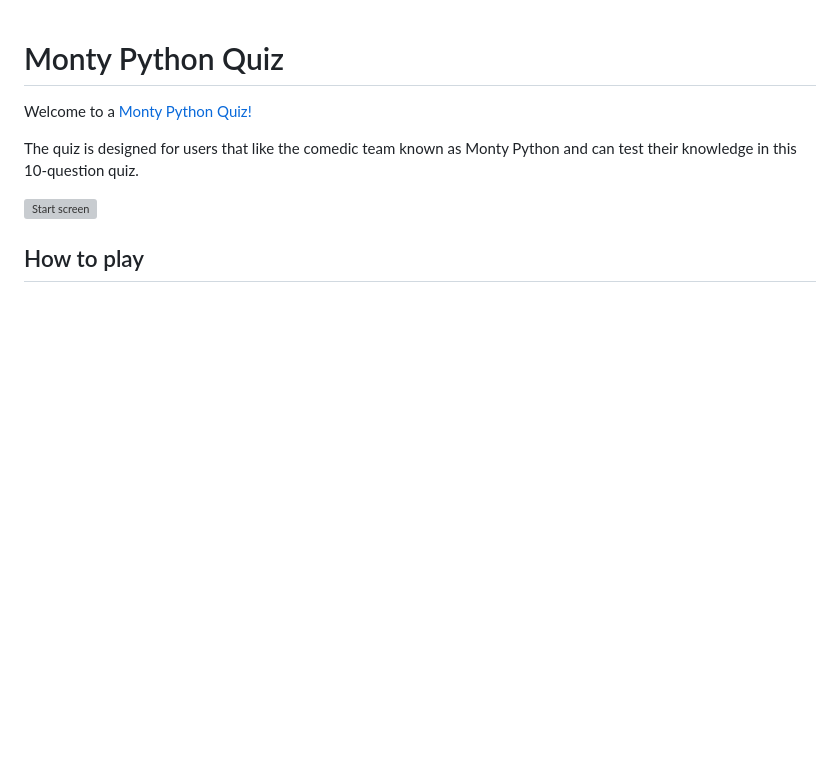
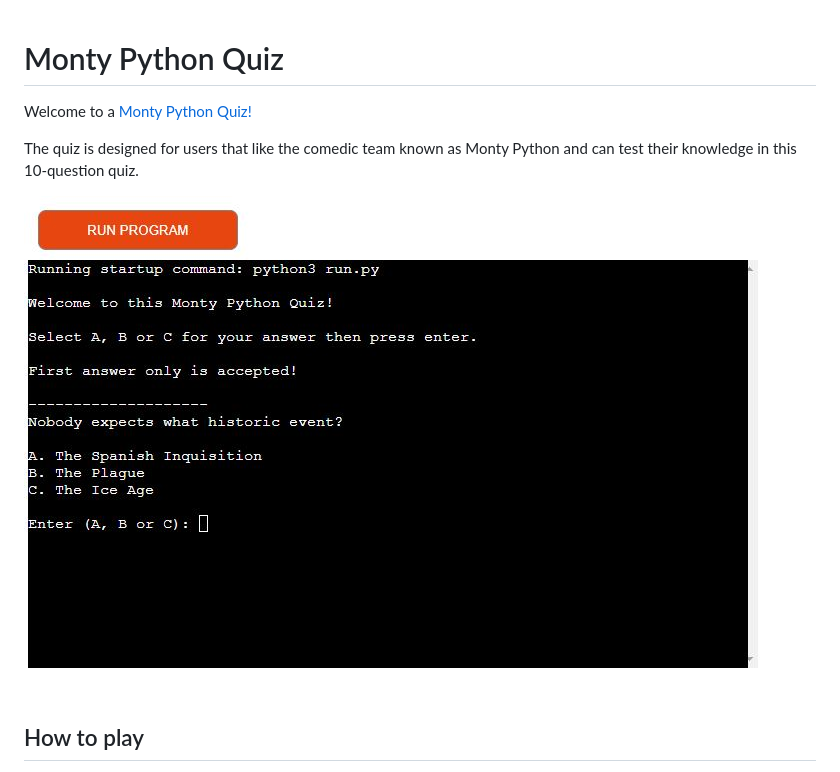
Before and after one commit to StacD/Monty-P-Quiz, a Markdown page: README.md, the part around the change printed below. GitHub-like rendering; pictures changed too: images/main-screen-screenshot.JPG (added); blank space fills up the shorter version; grey boxes are pictures that could not be loaded.

Commit message:
Link to quiz and screenshot of main screen added to introduction section

```diff
--- a/README.md
+++ b/README.md
@@ -4,7 +4,7 @@ Welcome to a [Monty Python Quiz!]()
 
 The quiz is designed for users that like the comedic team known as Monty Python and can test their knowledge in this 10-question quiz.
 
-![Start screen]()
+![Start screen](images/main-screen-screenshot.JPG)
 
 ## How to play
 <ol>
```
Also changed, not shown: other parts of README.md (+1 -1 lines).
